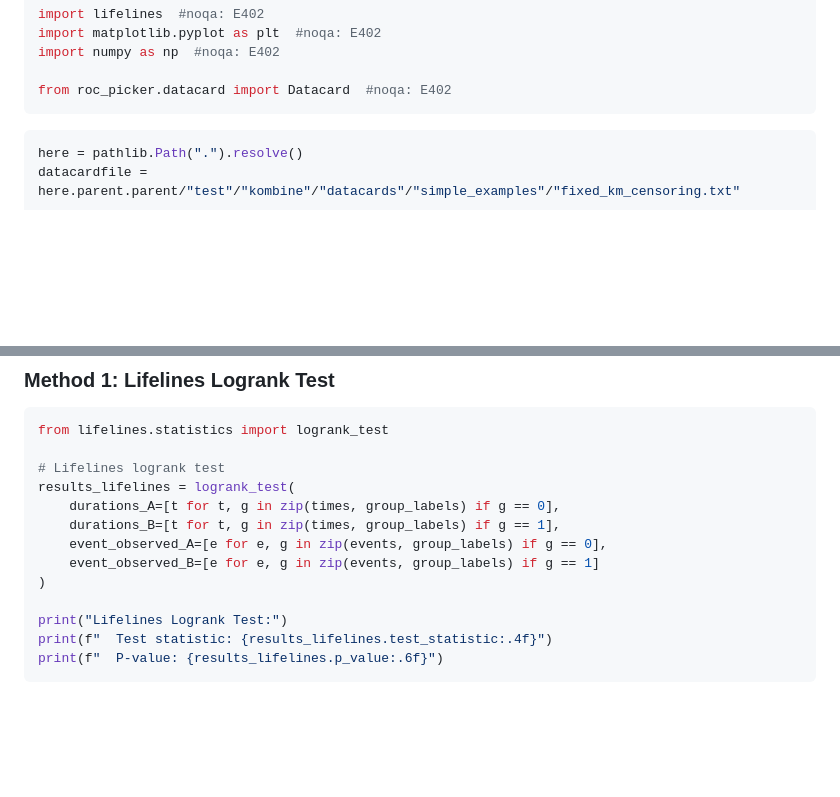
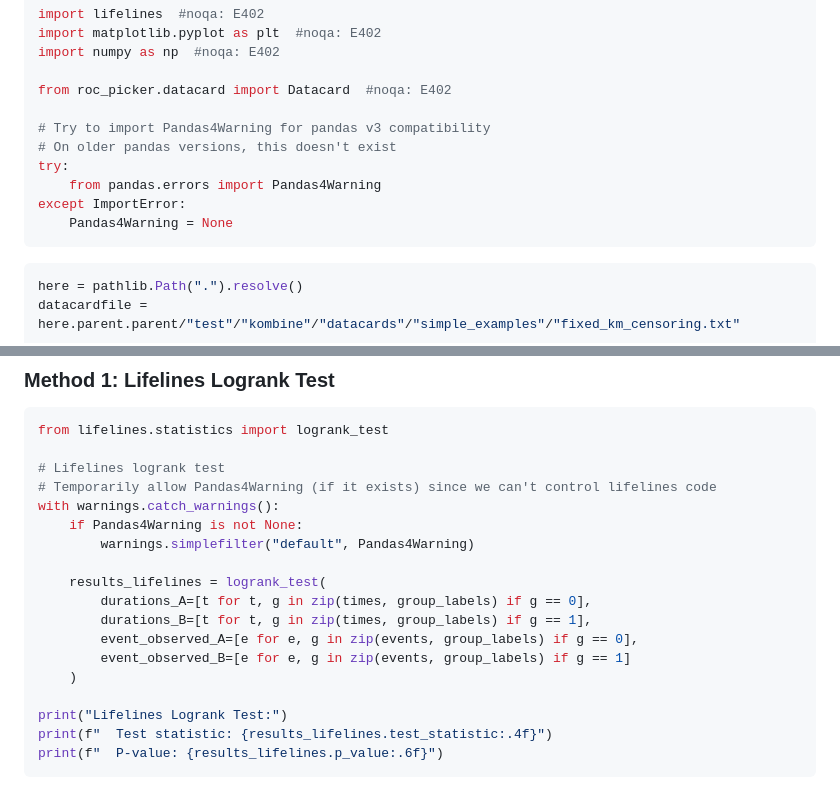
Before and after one commit to AstroPathJHU/KoMbine, a Markdown page: docs/kombine/04_compare_to_lifelines.md, 2 parts joined by grey strips. Rendered like a GitHub page; blank space fills up the shorter version.

Commit message:
fix in pandas 3

````diff
--- a/docs/kombine/04_compare_to_lifelines.md
+++ b/docs/kombine/04_compare_to_lifelines.md
@@ -35,6 +35,13 @@ import matplotlib.pyplot as plt  #noqa: E402
 import numpy as np  #noqa: E402
 
 from roc_picker.datacard import Datacard  #noqa: E402
+
+# Try to import Pandas4Warning for pandas v3 compatibility
+# On older pandas versions, this doesn't exist
+try:
+    from pandas.errors import Pandas4Warning
+except ImportError:
+    Pandas4Warning = None
 ```
 
 ```python
@@ -114,12 +121,17 @@ print(f"Group 1 (high): {sum(1 for g in group_labels if g == 1)} patients")
 from lifelines.statistics import logrank_test
 
 # Lifelines logrank test
-results_lifelines = logrank_test(
-    durations_A=[t for t, g in zip(times, group_labels) if g == 0],
-    durations_B=[t for t, g in zip(times, group_labels) if g == 1],
-    event_observed_A=[e for e, g in zip(events, group_labels) if g == 0],
-    event_observed_B=[e for e, g in zip(events, group_labels) if g == 1]
-)
+# Temporarily allow Pandas4Warning (if it exists) since we can't control lifelines code
+with warnings.catch_warnings():
+    if Pandas4Warning is not None:
+        warnings.simplefilter("default", Pandas4Warning)
+
+    results_lifelines = logrank_test(
+        durations_A=[t for t, g in zip(times, group_labels) if g == 0],
+        durations_B=[t for t, g in zip(times, group_labels) if g == 1],
+        event_observed_A=[e for e, g in zip(events, group_labels) if g == 0],
+        event_observed_B=[e for e, g in zip(events, group_labels) if g == 1]
+    )
 
 print("Lifelines Logrank Test:")
 print(f"  Test statistic: {results_lifelines.test_statistic:.4f}")
````
